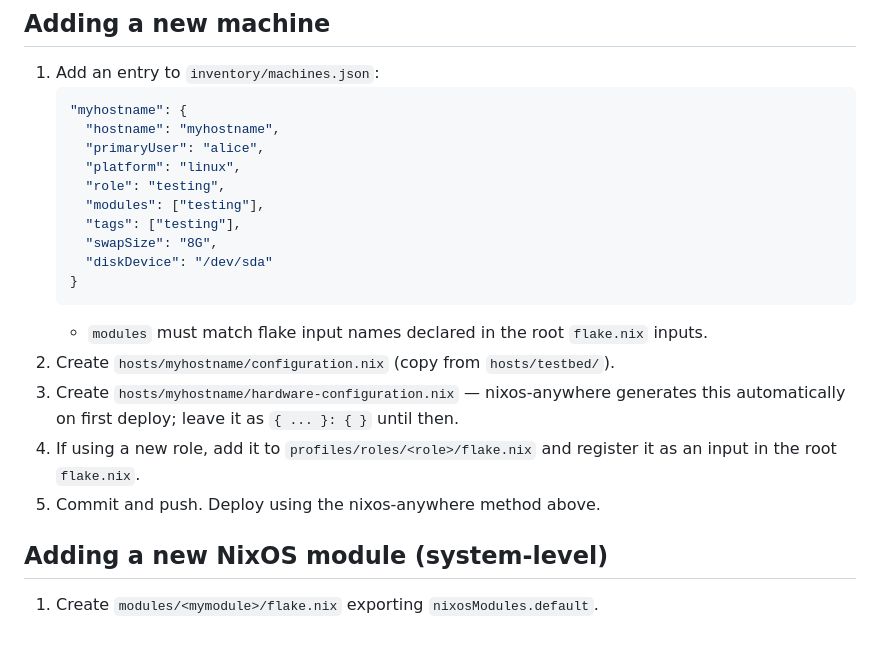
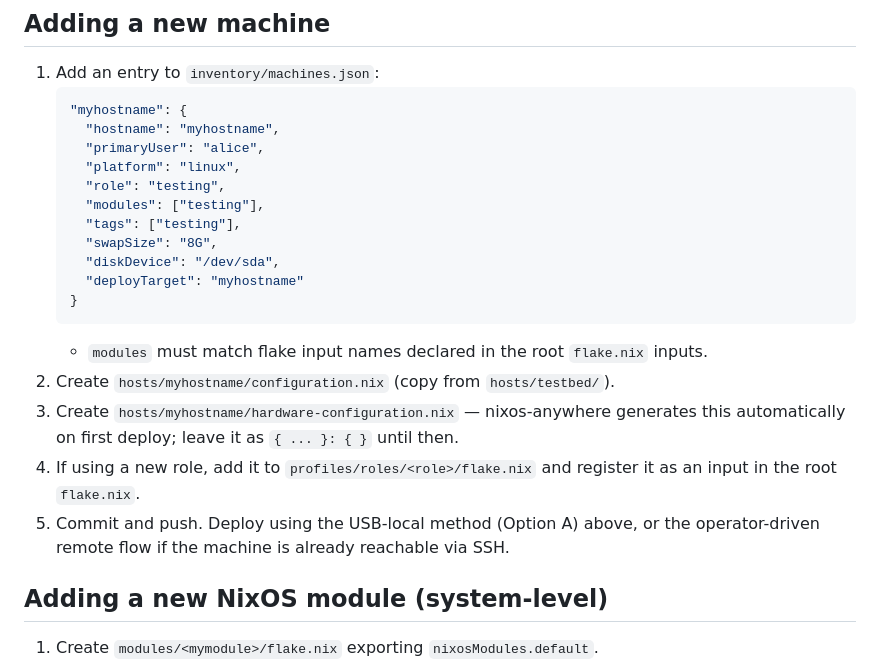
Before and after one commit to xxLYNX/nebula, a Markdown page: docs/BOOTSTRAP.md, the part around one of its changes. Drawn GitHub-style; blank space fills up the shorter version.

````diff
--- a/docs/BOOTSTRAP.md
+++ b/docs/BOOTSTRAP.md
@@ -242,14 +229,15 @@ Quick contributor guides
      "modules": ["testing"],
      "tags": ["testing"],
      "swapSize": "8G",
-     "diskDevice": "/dev/sda"
+     "diskDevice": "/dev/sda",
+     "deployTarget": "myhostname"
    }
    ```
    - `modules` must match flake input names declared in the root `flake.nix` inputs.
 2. Create `hosts/myhostname/configuration.nix` (copy from `hosts/testbed/`).
 3. Create `hosts/myhostname/hardware-configuration.nix` — nixos-anywhere generates this automatically on first deploy; leave it as `{ ... }: { }` until then.
 4. If using a new role, add it to `profiles/roles/<role>/flake.nix` and register it as an input in the root `flake.nix`.
-5. Commit and push. Deploy using the nixos-anywhere method above.
+5. Commit and push. Deploy using the USB-local method (Option A) above, or the operator-driven remote flow if the machine is already reachable via SSH.
 
 ## Adding a new NixOS module (system-level)
 
````
Also changed, not shown: other parts of docs/BOOTSTRAP.md (+54 -67 lines).
